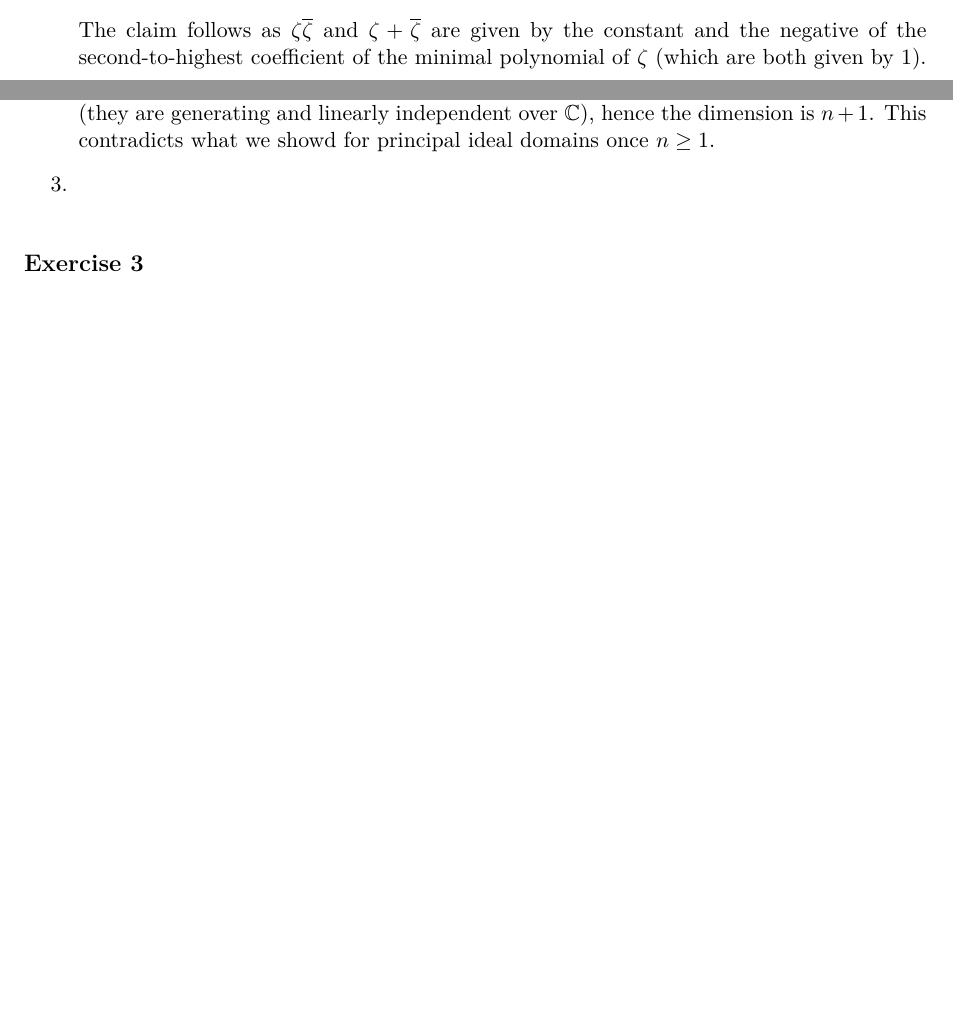
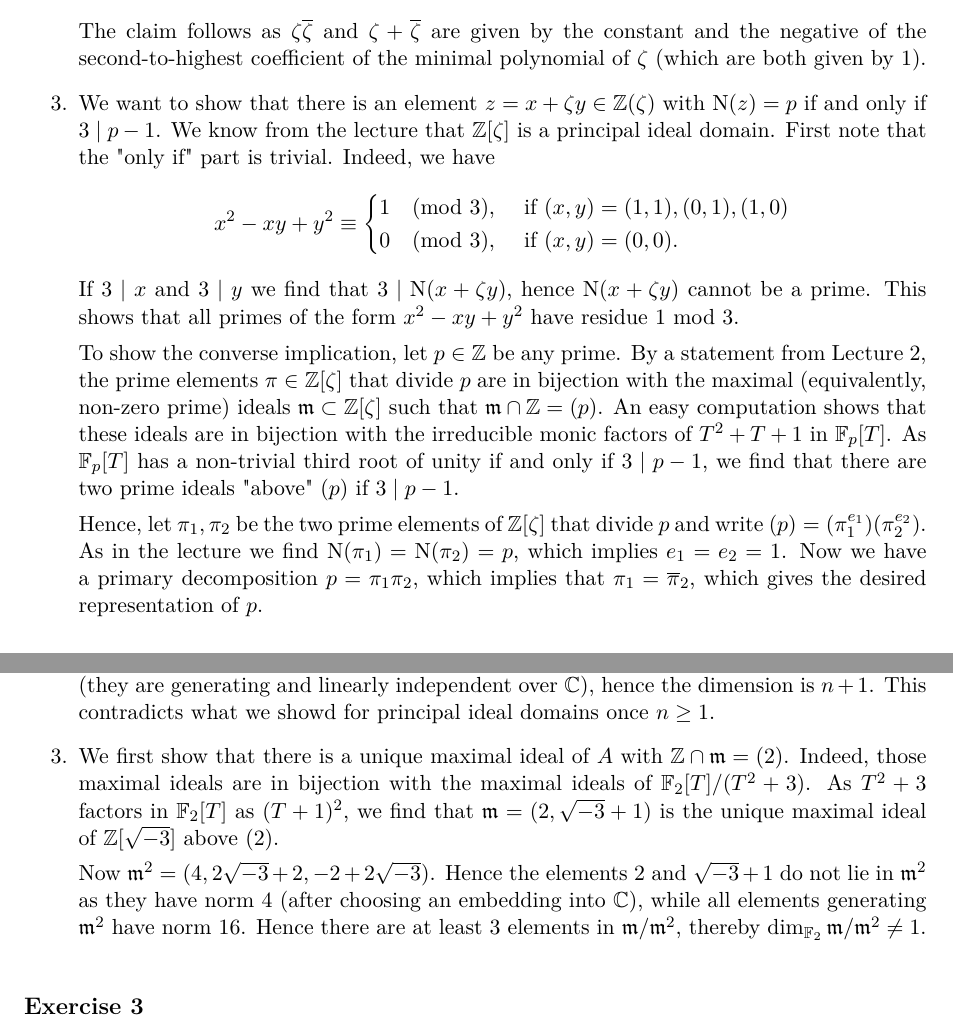
Before and after one commit to mvconsbruch/Alg1, a LaTeX document (Sheet02/Sheet02.tex): two parts of pages 1 and 2 of 3, joined at a grey line, cut so that both start at the same text, the shorter picture padded with empty space. Compiled offline with pdfLaTeX.

Commit message:
Ein bisschen was von Sheet02

```diff
--- a/Sheet02/Sheet02.tex
+++ b/Sheet02/Sheet02.tex
@@ -39,7 +39,36 @@ Define $\zeta = \frac{-1 + \sqrt{-3}}2 \in \C$.
         are given by the constant and the negative of the second-to-highest
         coefficient of the minimal polynomial of $\zeta$ (which are both given by
         $1$).
+    \item We want to show that there is an element $z = x + \zeta y \in \Z(\zeta)$
+        with $\Norm(z) = p$ if and only if $3 \mid p-1$. We know from the lecture
+        that $\Z[\zeta]$ is a principal ideal domain.
+        First note that the "only if" part is trivial. Indeed, we have
+        \begin{equation*}
+            x^2 -xy + y^2 \equiv \begin{cases}
+                1 \pmod 3, &\text{ if } (x,y) = (1,1), (0,1), (1,0)\\
+                0 \pmod 3, &\text{ if } (x,y) = (0,0).
+            \end{cases}
+        \end{equation*}
+        If $3 \mid x$ and $3 \mid y$ we find that $3 \mid \Norm(x+\zeta y)$,
+        hence $\Norm(x+\zeta y)$ cannot be a prime. This shows that all primes
+        of the form $x^2 -xy + y^2$ have residue $1$ mod $3$.
 
+        To show the converse implication, let $p \in \Z$ be any prime.
+        By a statement from Lecture 2, the prime elements $\pi \in \Z[\zeta]$
+        that divide $p$ are in bijection with the maximal (equivalently,
+        non-zero prime) ideals $\fm \subset \Z[\zeta]$ such that $\fm \cap \Z =
+        (p)$. An easy computation shows that these ideals are in bijection
+        with the irreducible monic factors of $T^2 + T + 1$ in
+        $\FF_p[T]$. As $\FF_p[T]$ has a non-trivial third root of unity if
+        and only if $3 \mid p-1$, we find that there are
+        two prime ideals "above" $(p)$ if $3 \mid p-1$.
+
+        Hence, let $\pi_1, \pi_2$ be the two prime elements of
+        $\Z[\zeta]$ that divide $p$ and write $(p) = (\pi_1^{e_1})(\pi_2^{e_2})$.
+        As in the lecture we find $\Norm(\pi_1) = \Norm(\pi_2) = p$, which
+        implies $e_1 = e_2 = 1$. Now we have a primary decomposition
+        $p = \pi_1 \pi_2$, which implies that $\pi_1 = \bar \pi_2$, which
+        gives the desired representation of $p$.
 
 \end{enumerate}
 
@@ -67,7 +96,17 @@ Define $\zeta = \frac{-1 + \sqrt{-3}}2 \in \C$.
         form a basis for $\fm^{n}/\fm^{n+1}$ (they are generating and linearly
         independent over $\C$), hence the dimension is $n+1$. This contradicts
         what we showd for principal ideal domains once $n \geq 1$.
-    \item
+    \item We first show that there is a unique maximal ideal of $A$ with
+        $\Z \cap \fm = (2)$. Indeed, those maximal ideals are in bijection with
+        the maximal ideals of $\FF_2[T]/(T^2 + 3)$. As $T^2 + 3$ factors in
+        $\FF_2[T]$ as $(T+1)^2$, we find that $\fm = (2, \sqrt{-3} + 1)$ is the
+        unique maximal ideal of $\Z[\sqrt{-3}]$ above $(2)$.
+
+        Now $\fm^2 = (4, 2 \sqrt{-3} + 2, -2 + 2\sqrt{-3})$. Hence the elements
+        $2$ and $\sqrt{-3}+1$ do not lie in $\fm^2$ as they have norm $4$ (after
+        choosing an embedding into $\C$), while all elements generating
+        $\fm^2$ have norm $16$. Hence there are at least $3$ elements in
+        $\fm/\fm^2$, thereby $\dim_{\FF_2}{\fm/\fm^2} \neq 1$.
 \end{enumerate}
 
 \exercise{3}
```
Also changed, not shown: Sheet02/Sheet02.pdf.
